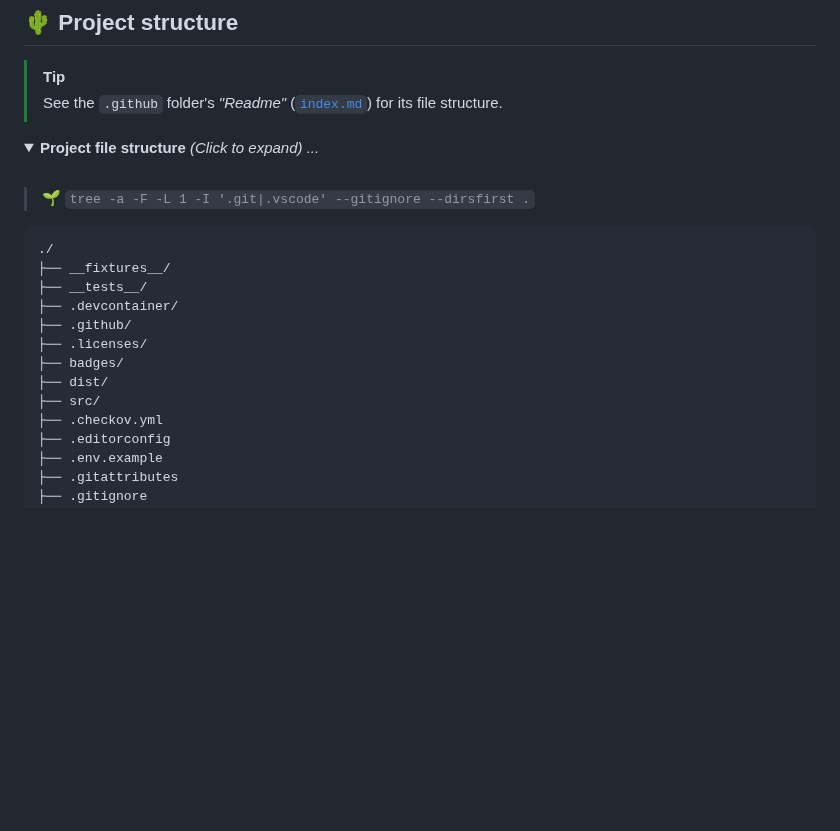
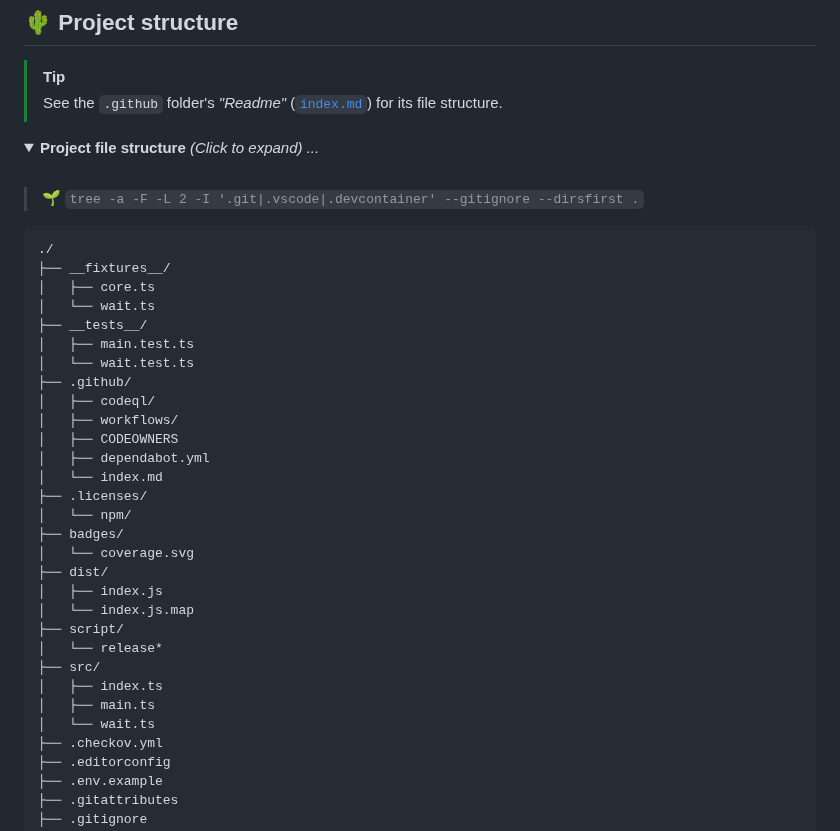
Before and after one commit to stairwaytowonderland/typescript-action-template, a Markdown page: README.md, the part around the change. Rendered like a GitHub page; folded sections open; blank space fills up the shorter version.

Commit message:
chore: update README

````diff
--- a/README.md
+++ b/README.md
@@ -29,18 +29,35 @@ If you are new, there's also a simpler introduction in the
 <details>
 <summary><b>Project file structure</b> <i>(Click to expand) ...</i></summary><br>
 
-> :seedling: `tree -a -F -L 1 -I '.git|.vscode' --gitignore --dirsfirst .`
+> :seedling: `tree -a -F -L 2 -I '.git|.vscode|.devcontainer' --gitignore --dirsfirst .`
 
 ```none
 ./
 ├── __fixtures__/
+│   ├── core.ts
+│   └── wait.ts
 ├── __tests__/
-├── .devcontainer/
+│   ├── main.test.ts
+│   └── wait.test.ts
 ├── .github/
+│   ├── codeql/
+│   ├── workflows/
+│   ├── CODEOWNERS
+│   ├── dependabot.yml
+│   └── index.md
 ├── .licenses/
+│   └── npm/
 ├── badges/
+│   └── coverage.svg
 ├── dist/
+│   ├── index.js
+│   └── index.js.map
+├── script/
+│   └── release*
 ├── src/
+│   ├── index.ts
+│   ├── main.ts
+│   └── wait.ts
 ├── .checkov.yml
 ├── .editorconfig
 ├── .env.example
````
